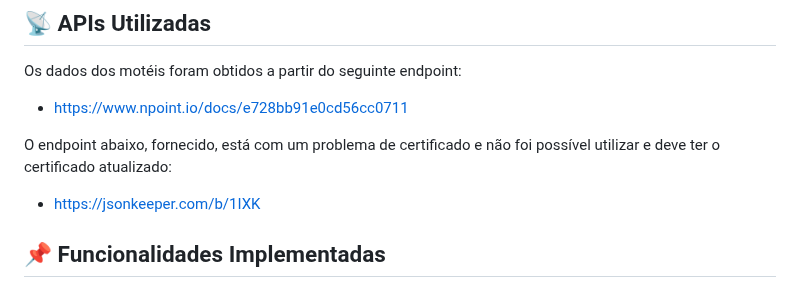
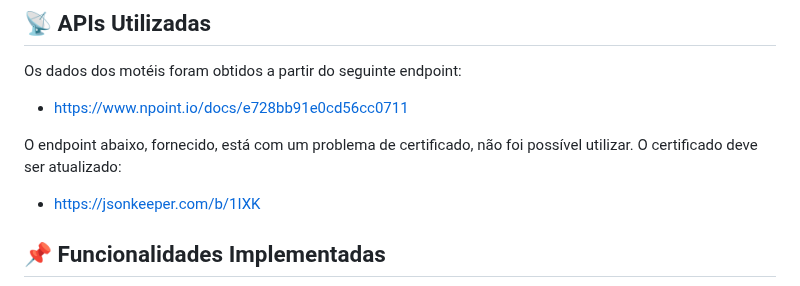
Before and after one commit to joaovitorpd/guia_de_moteis_go_replica, a Markdown page: README.md, the part around the change. GitHub-like rendering.

Commit message:
docs: clarify certificate issue in endpoint description

```diff
--- a/README.md
+++ b/README.md
@@ -18,8 +18,7 @@ Os dados dos motéis foram obtidos a partir do seguinte endpoint:
 
 - [https://www.npoint.io/docs/e728bb91e0cd56cc0711](https://www.npoint.io/docs/e728bb91e0cd56cc0711)
 
-O endpoint abaixo, fornecido, está com um problema de certificado e não foi possível utilizar e deve ter
-o certificado atualizado:
+O endpoint abaixo, fornecido, está com um problema de certificado, não foi possível utilizar. O certificado deve ser atualizado:
 
 - [https://jsonkeeper.com/b/1IXK](https://jsonkeeper.com/b/1IXK)
 
```
